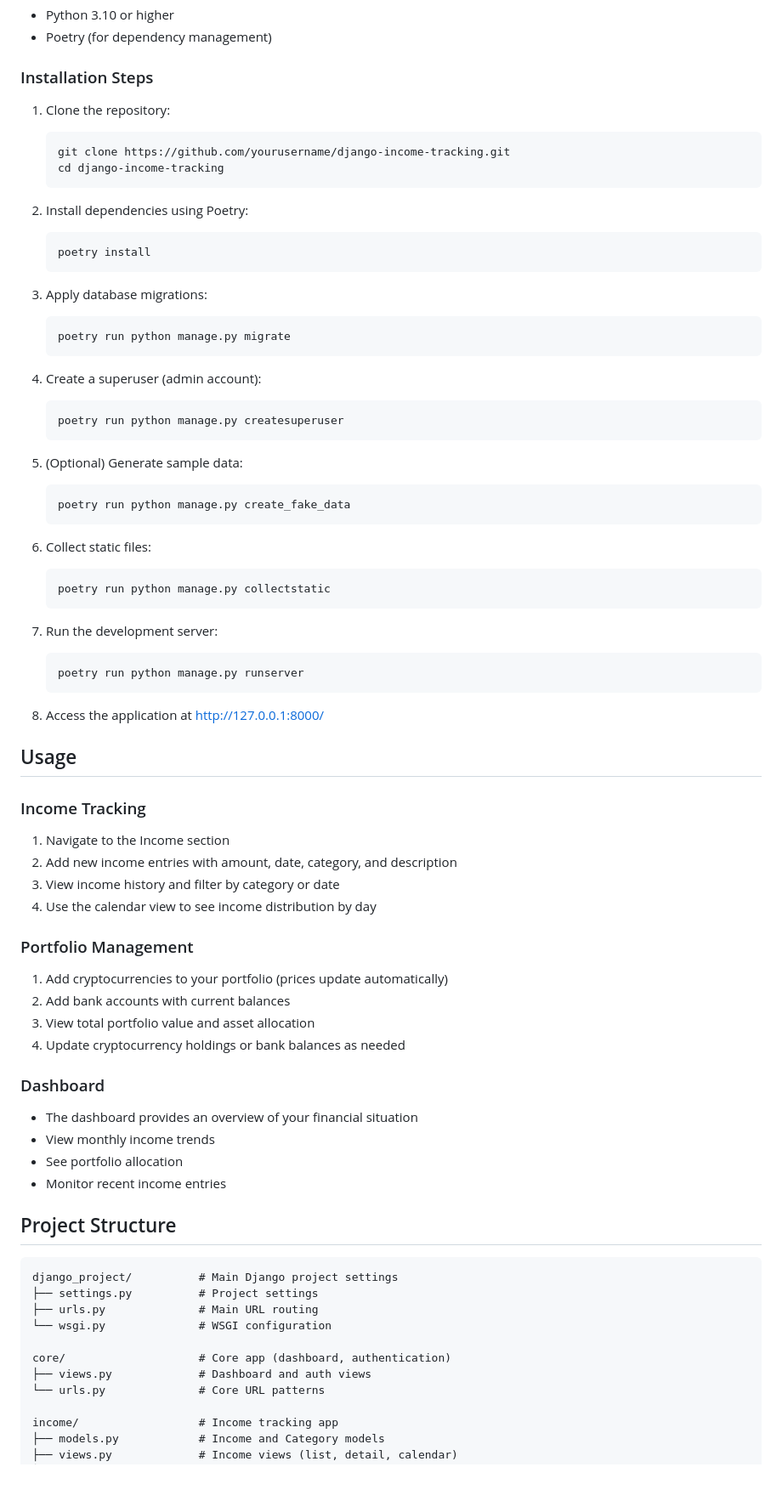
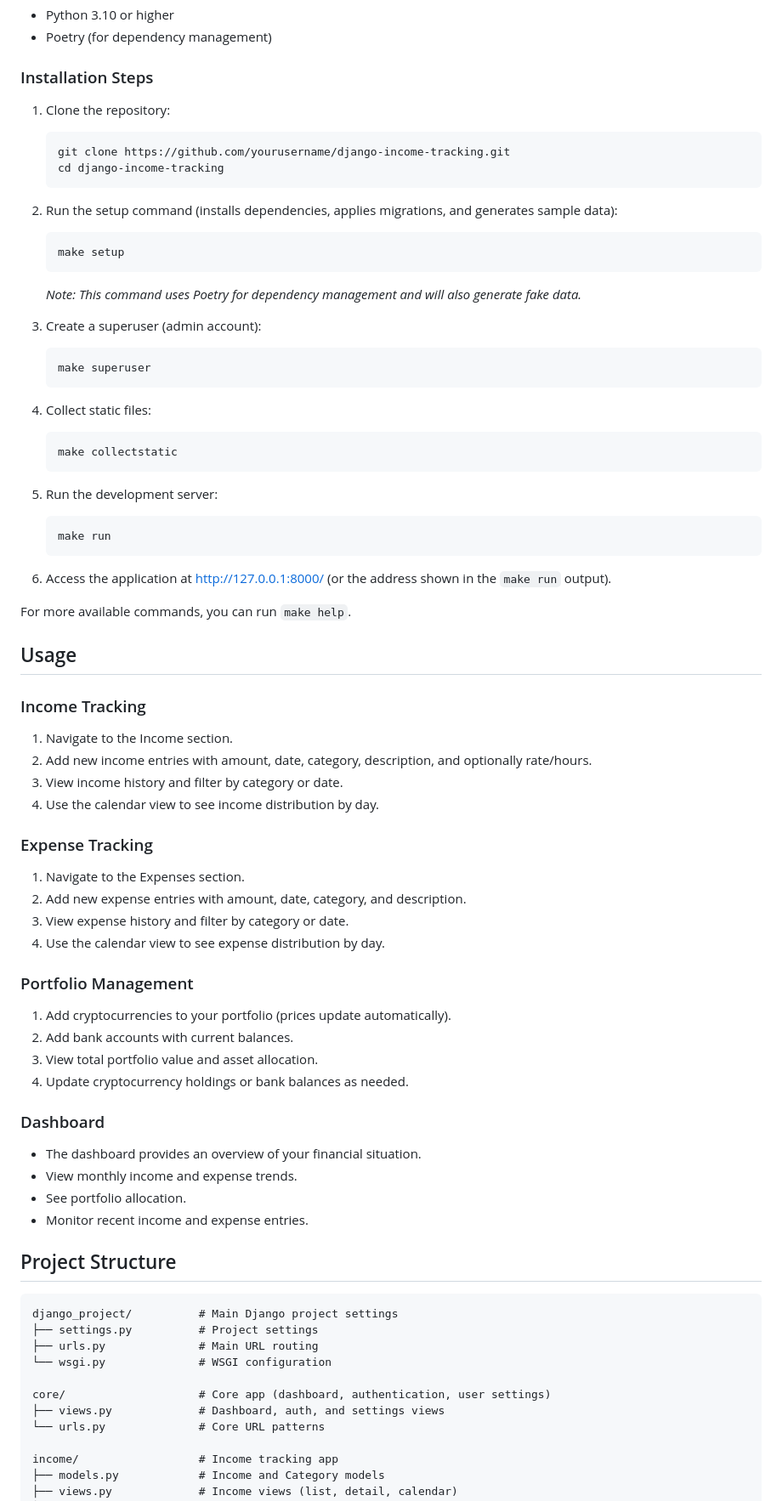
Before and after one commit to vic-cieslak/portfolio-income-manager, a Markdown page: README.md, the part around the change printed below. Shown: that part at 85% size. Rendered like a GitHub page; blank space fills up the shorter version.

````diff
--- a/README.md
+++ b/README.md
@@ -57,63 +69,62 @@ Django Income Tracking is a personal finance management system that provides too
 
 ### Installation Steps
 
-1. Clone the repository:
-   ```bash
-   git clone https://github.com/yourusername/django-income-tracking.git
-   cd django-income-tracking
-   ```
+1.  Clone the repository:
+    ```bash
+    git clone https://github.com/yourusername/django-income-tracking.git
+    cd django-income-tracking
+    ```
 
-2. Install dependencies using Poetry:
-   ```bash
-   poetry install
-   ```
+2.  Run the setup command (installs dependencies, applies migrations, and generates sample data):
+    ```bash
+    make setup
+    ```
+    *Note: This command uses Poetry for dependency management and will also generate fake data.*
 
-3. Apply database migrations:
-   ```bash
-   poetry run python manage.py migrate
-   ```
+3.  Create a superuser (admin account):
+    ```bash
+    make superuser
+    ```
 
-4. Create a superuser (admin account):
-   ```bash
-   poetry run python manage.py createsuperuser
-   ```
+4.  Collect static files:
+    ```bash
+    make collectstatic
+    ```
 
-5. (Optional) Generate sample data:
-   ```bash
-   poetry run python manage.py create_fake_data
-   ```
+5.  Run the development server:
+    ```bash
+    make run
+    ```
 
-6. Collect static files:
-   ```bash
-   poetry run python manage.py collectstatic
-   ```
+6.  Access the application at http://127.0.0.1:8000/ (or the address shown in the `make run` output).
 
-7. Run the development server:
-   ```bash
-   poetry run python manage.py runserver
-   ```
-
-8. Access the application at http://127.0.0.1:8000/
+For more available commands, you can run `make help`.
 
 ## Usage
 
 ### Income Tracking
-1. Navigate to the Income section
-2. Add new income entries with amount, date, category, and description
-3. View income history and filter by category or date
-4. Use the calendar view to see income distribution by day
+1. Navigate to the Income section.
+2. Add new income entries with amount, date, category, description, and optionally rate/hours.
+3. View income history and filter by category or date.
+4. Use the calendar view to see income distribution by day.
+
+### Expense Tracking
+1. Navigate to the Expenses section.
+2. Add new expense entries with amount, date, category, and description.
+3. View expense history and filter by category or date.
+4. Use the calendar view to see expense distribution by day.
 
 ### Portfolio Management
-1. Add cryptocurrencies to your portfolio (prices update automatically)
-2. Add bank accounts with current balances
-3. View total portfolio value and asset allocation
-4. Update cryptocurrency holdings or bank balances as needed
+1. Add cryptocurrencies to your portfolio (prices update automatically).
+2. Add bank accounts with current balances.
+3. View total portfolio value and asset allocation.
+4. Update cryptocurrency holdings or bank balances as needed.
 
 ### Dashboard
-- The dashboard provides an overview of your financial situation
-- View monthly income trends
-- See portfolio allocation
-- Monitor recent income entries
+- The dashboard provides an overview of your financial situation.
+- View monthly income and expense trends.
+- See portfolio allocation.
+- Monitor recent income and expense entries.
 
 ## Project Structure
 
@@ -123,8 +134,8 @@ django_project/          # Main Django project settings
 ├── urls.py              # Main URL routing
 └── wsgi.py              # WSGI configuration
 
-core/                    # Core app (dashboard, authentication)
-├── views.py             # Dashboard and auth views
+core/                    # Core app (dashboard, authentication, user settings)
+├── views.py             # Dashboard, auth, and settings views
 └── urls.py              # Core URL patterns
 
 income/                  # Income tracking app
````
Also changed, not shown: other parts of README.md (+25 -6 lines), PROGRESS.md (+4 -6 lines).
